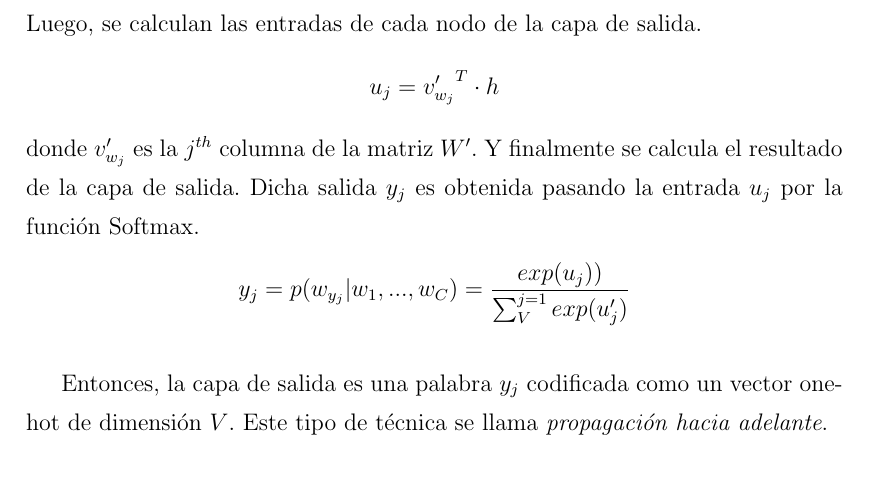
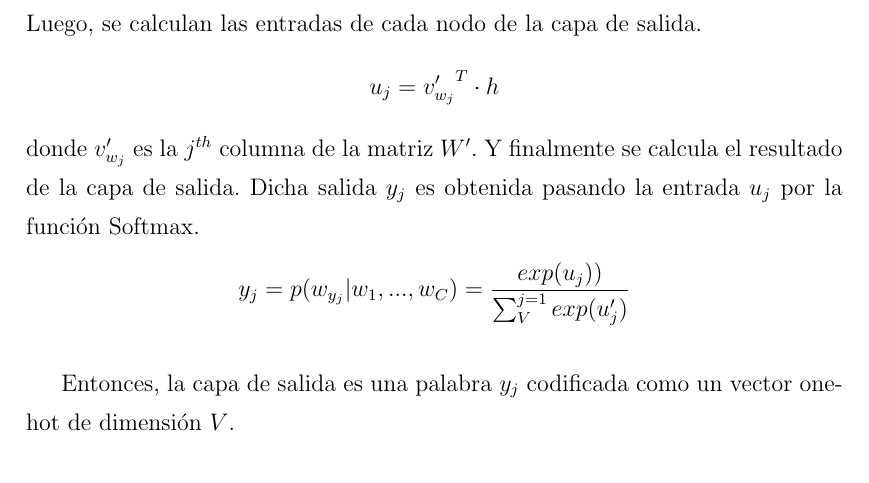
Before and after one commit to fedetesone/tesis_latex, a LaTeX thesis (tesis.tex, which reads 7_marco_teorico/medidas_distancia.tex): part of page 47 of 133, cut so that both start at the same text. Compiled offline with pdfLaTeX; a LaTeX package or settings file that is missing is left out; a missing bibliography style is replaced by a similar one.

Commit message:
word2vec ajuste

```diff
--- a/7_marco_teorico/medidas_distancia.tex
+++ b/7_marco_teorico/medidas_distancia.tex
@@ -166,7 +166,7 @@ Este cómputo es una de las diferencias principales con el modelo Skip-gram. Lue
 donde \(v'_{w_j}\) es la \(j^{th}\) columna de la matriz \(W'\). Y finalmente se calcula el resultado de la capa de salida. Dicha salida \(y_j\) es obtenida pasando la entrada \(u_j\) por la función Softmax.
 \[y_j=p(w_{y_j}|w_1,...,w_C)=\frac{exp(u_j))}{\sum_{V}^{j=1}exp(u_j')}\]
 
-\bigskip Entonces, la capa de salida es una palabra \(y_j\) codificada como un vector one-hot de dimensión \(V\). Este tipo de técnica se llama \textit{propagación hacia adelante}.
+\bigskip Entonces, la capa de salida es una palabra \(y_j\) codificada como un vector one-hot de dimensión \(V\).
 
 \subsubsection{FastText}
 Fastext\footnote{Sitio de FastText \url{https://fasttext.cc}. Último acceso: Febrero 2021.} es una librería open-source que permite generar representaciones de texto y clasificadores de texto. Está basada en una técnica representación continua de palabras, que tiene en cuenta la morfología\footnote{Parte de la lingüística que estudia las reglas que rigen la flexión, la composición y la derivación de las palabras. Por ejemplo, las distintas conjugaciones de los verbos en español.} de las mismas \citep{bojanowski2017enriching}.
```
